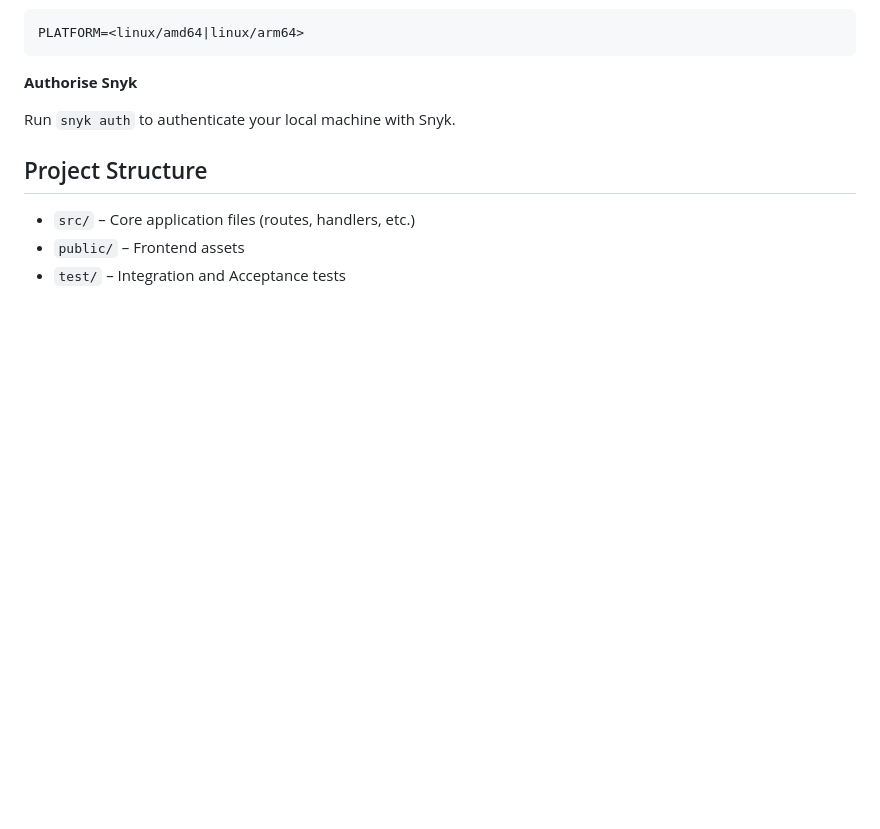
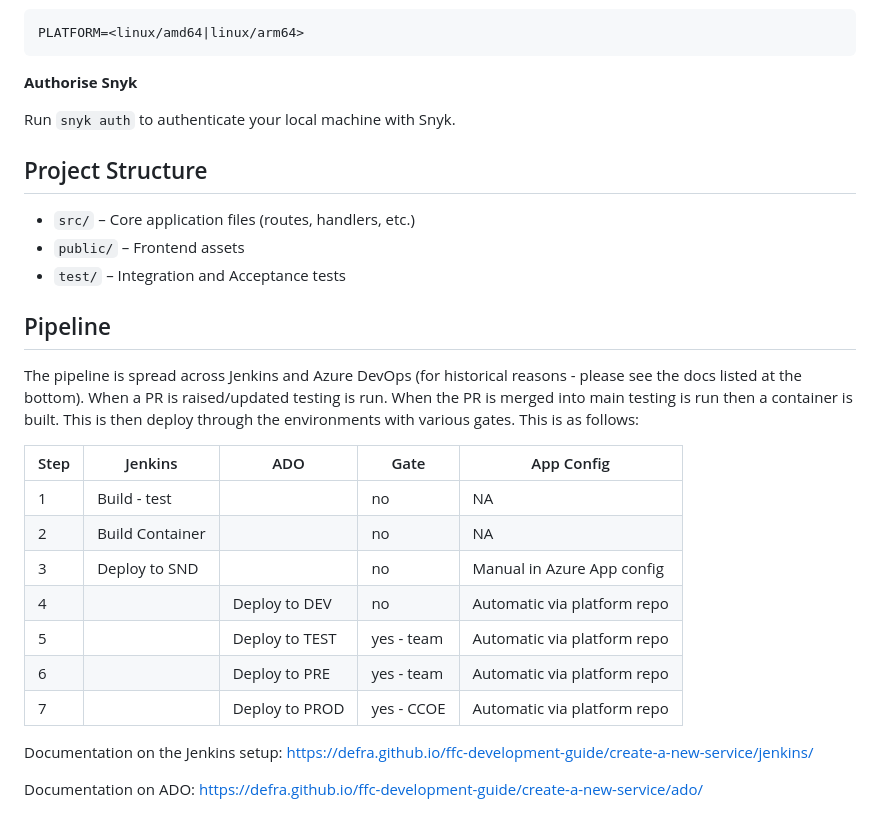
Before and after one commit to DEFRA/ffc-grants-eligibility-checker, a Markdown page: README.md, the part around the change. Drawn GitHub-style; blank space fills up the shorter version.

Commit message:
TGC-369 Add some light docs for pipelines

```diff
--- a/README.md
+++ b/README.md
@@ -110,3 +110,22 @@ Run `snyk auth` to authenticate your local machine with Snyk.
 - `src/` – Core application files (routes, handlers, etc.)
 - `public/` – Frontend assets
 - `test/` – Integration and Acceptance tests
+
+
+## Pipeline
+The pipeline is spread across Jenkins and Azure DevOps (for historical reasons - please see the docs listed at the bottom). When a PR is raised/updated testing is run. When the PR is merged into main testing is run then a container is built. This is then deploy through the environments with various gates. This is as follows:
+
+|Step|Jenkins|ADO|Gate|App Config|
+| -------- | ------- | ------- | ------- | ------- |
+|1|Build - test||no|NA|
+|2|Build Container||no|NA|
+|3|Deploy to SND||no|Manual in Azure App config|
+|4||Deploy to DEV|no|Automatic via platform repo|
+|5||Deploy to TEST|yes - team|Automatic via platform repo|
+|6||Deploy to PRE|yes - team|Automatic via platform repo|
+|7||Deploy to PROD|yes - CCOE|Automatic via platform repo|
+
+
+Documentation on the Jenkins setup: https://defra.github.io/ffc-development-guide/create-a-new-service/jenkins/
+
+Documentation on ADO: https://defra.github.io/ffc-development-guide/create-a-new-service/ado/
```
